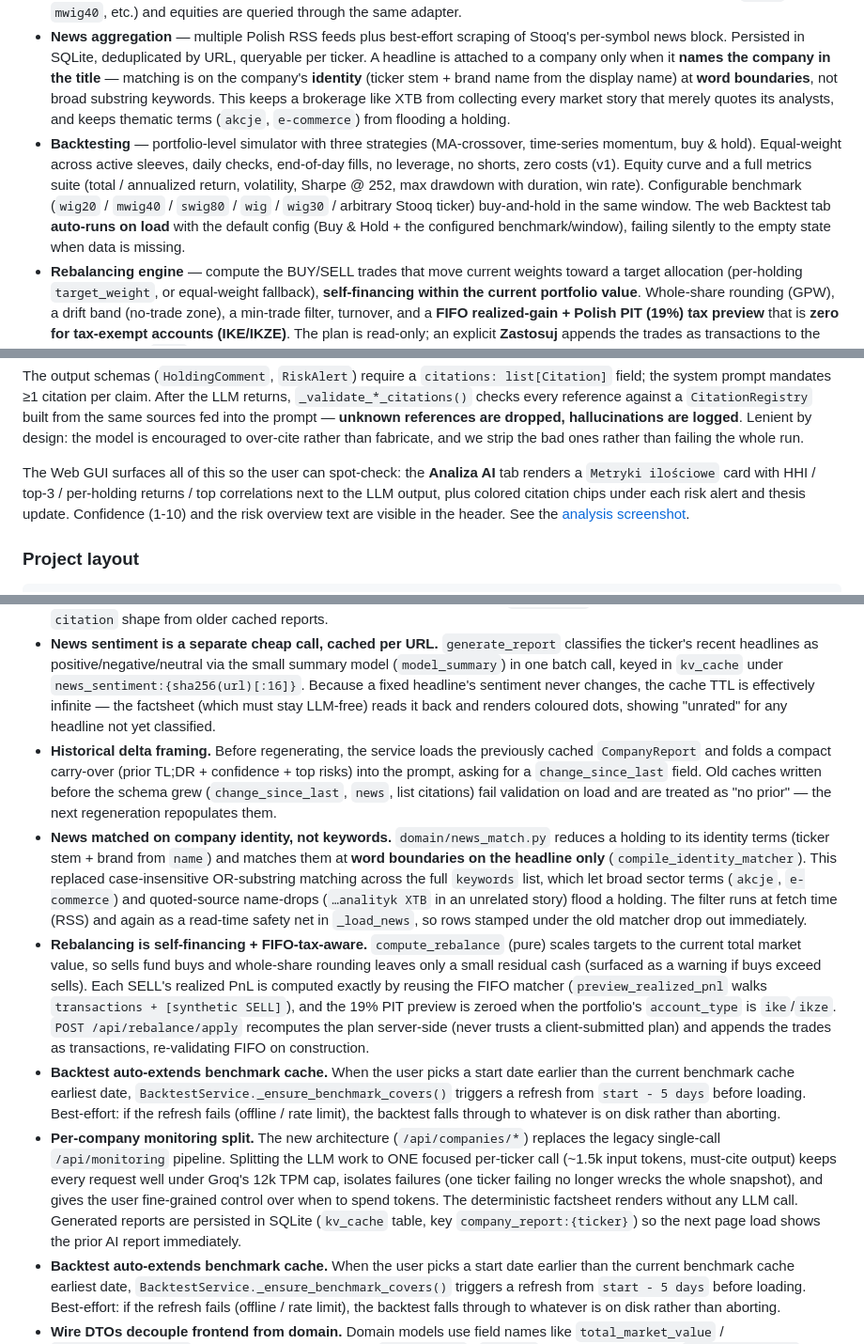
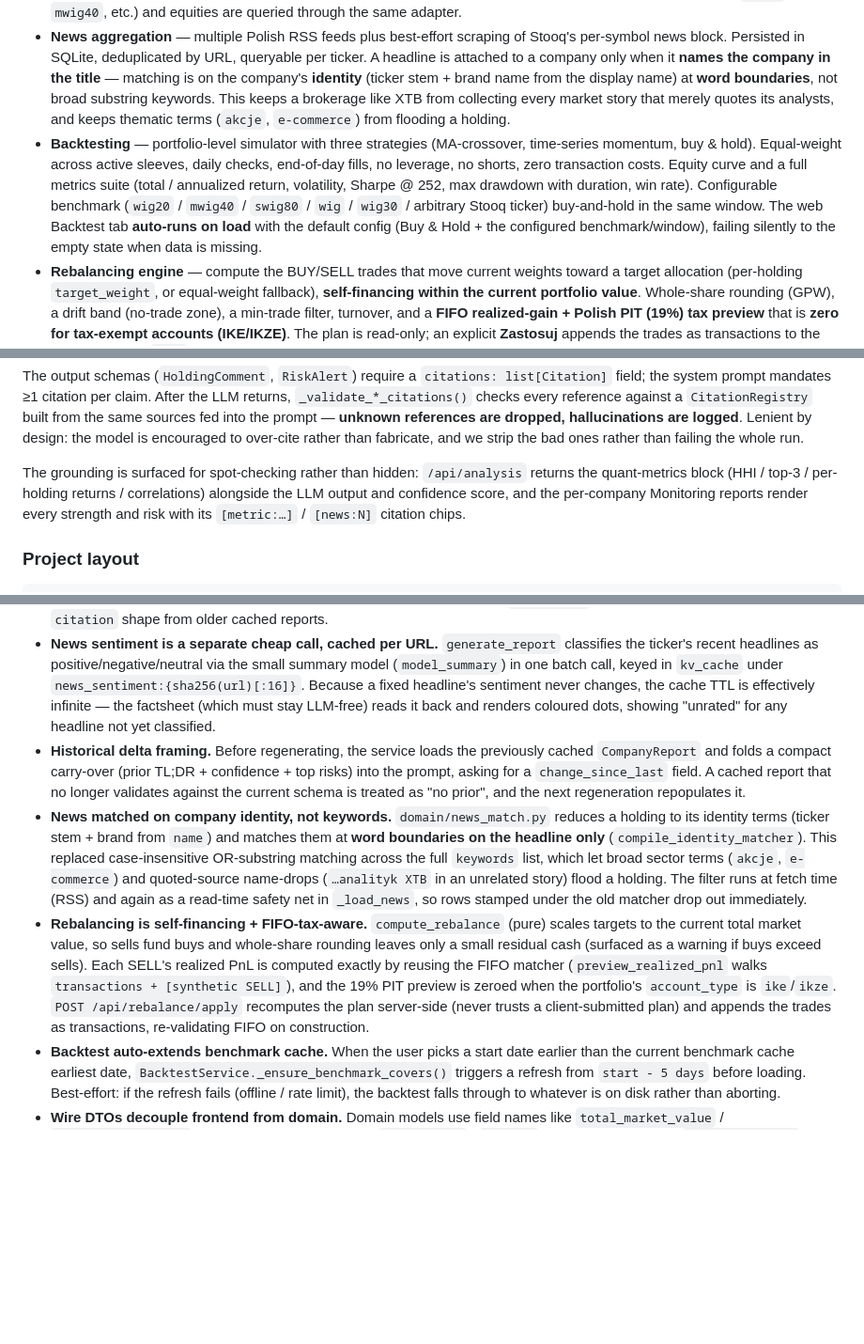
Before and after one commit to damiankot-engineering/investment_copilot, a Markdown page: README.md, 3 parts joined by grey strips. Shown at 94% size. Drawn GitHub-style; blank space fills up the shorter version.

```diff
--- a/README.md
+++ b/README.md
@@ -67,7 +64,7 @@ For automation / cron, see [CLI usage](#cli-usage). For full setup details and o
 - **Multi-portfolio** — keep several named portfolios as `portfolios/*.yaml` (filename stem = id; the configured `portfolio.yaml` is the `default`). A switcher in the dashboard top bar plus full create / rename / duplicate / delete (soft-delete to `.trash`) from the UI. Every portfolio-scoped API call carries `?portfolio=<id>`, resolved by a single dependency, so the whole backend is portfolio-aware. Each portfolio has an `account_type` (`standard` / `ike` / `ikze`) that drives tax treatment; the watchlist stays a single global list.
 - **Free, fast data** — daily OHLCV from Stooq for any GPW ticker (free API key required, see [API keys](#api-keys)). Indices (`wig20`, `mwig40`, etc.) and equities are queried through the same adapter.
 - **News aggregation** — multiple Polish RSS feeds plus best-effort scraping of Stooq's per-symbol news block. Persisted in SQLite, deduplicated by URL, queryable per ticker. A headline is attached to a company only when it **names the company in the title** — matching is on the company's **identity** (ticker stem + brand name from the display name) at **word boundaries**, not broad substring keywords. This keeps a brokerage like XTB from collecting every market story that merely quotes its analysts, and keeps thematic terms (`akcje`, `e-commerce`) from flooding a holding.
-- **Backtesting** — portfolio-level simulator with three strategies (MA-crossover, time-series momentum, buy & hold). Equal-weight across active sleeves, daily checks, end-of-day fills, no leverage, no shorts, zero costs (v1). Equity curve and a full metrics suite (total / annualized return, volatility, Sharpe @ 252, max drawdown with duration, win rate). Configurable benchmark (`wig20` / `mwig40` / `swig80` / `wig` / `wig30` / arbitrary Stooq ticker) buy-and-hold in the same window. The web Backtest tab **auto-runs on load** with the default config (Buy & Hold + the configured benchmark/window), failing silently to the empty state when data is missing.
+- **Backtesting** — portfolio-level simulator with three strategies (MA-crossover, time-series momentum, buy & hold). Equal-weight across active sleeves, daily checks, end-of-day fills, no leverage, no shorts, zero transaction costs. Equity curve and a full metrics suite (total / annualized return, volatility, Sharpe @ 252, max drawdown with duration, win rate). Configurable benchmark (`wig20` / `mwig40` / `swig80` / `wig` / `wig30` / arbitrary Stooq ticker) buy-and-hold in the same window. The web Backtest tab **auto-runs on load** with the default config (Buy & Hold + the configured benchmark/window), failing silently to the empty state when data is missing.
 - **Rebalancing engine** — compute the BUY/SELL trades that move current weights toward a target allocation (per-holding `target_weight`, or equal-weight fallback), **self-financing within the current portfolio value**. Whole-share rounding (GPW), a drift band (no-trade zone), a min-trade filter, turnover, and a **FIFO realized-gain + Polish PIT (19%) tax preview** that is **zero for tax-exempt accounts (IKE/IKZE)**. The plan is read-only; an explicit **Zastosuj** appends the trades as transactions to the portfolio (with a `.bak` backup). Portfolio-scoped like everything else.
 - **Groq copilot** — three structured analyses with Polish output: portfolio summary, risk alerts, thesis update. JSON-mode + Pydantic validation, automatic self-correction on schema violations, exponential backoff on transient errors, fast-fail on auth errors.
 - **Grounded analysis** — quantitative metrics (HHI, top-3 concentration, per-holding 30/90/252d returns, distance from 52w high, annualized volatility, beta vs benchmark, top pairwise correlations) are computed in Python and injected into the prompt; the LLM cites specific `metric:KEY` / `news:N` / `fundamentals:TICKER.field` / `previous_report:LABEL` references; hallucinated citations are stripped Python-side before the result reaches the user. The last 2 Markdown reports are folded back in as RAG context so each run is framed as a delta over prior assessments.
@@ -167,7 +164,7 @@ The LLM is treated as an **interpreter**, never a calculator. Three layers of gr
 
 The output schemas (`HoldingComment`, `RiskAlert`) require a `citations: list[Citation]` field; the system prompt mandates ≥1 citation per claim. After the LLM returns, `_validate_*_citations()` checks every reference against a `CitationRegistry` built from the same sources fed into the prompt — **unknown references are dropped, hallucinations are logged**. Lenient by design: the model is encouraged to over-cite rather than fabricate, and we strip the bad ones rather than failing the whole run.
 
-The Web GUI surfaces all of this so the user can spot-check: the **Analiza AI** tab renders a `Metryki ilościowe` card with HHI / top-3 / per-holding returns / top correlations next to the LLM output, plus colored citation chips under each risk alert and thesis update. Confidence (1-10) and the risk overview text are visible in the header. See the [analysis screenshot](docs/web-gui-analysis-screenshot.png).
+The grounding is surfaced for spot-checking rather than hidden: `/api/analysis` returns the quant-metrics block (HHI / top-3 / per-holding returns / correlations) alongside the LLM output and confidence score, and the per-company Monitoring reports render every strength and risk with its `[metric:…]` / `[news:N]` citation chips.
 
 ### Project layout
 
@@ -802,11 +799,9 @@ curl -s -X POST 'http://localhost:8000/api/rebalance/plan?portfolio=default' \
 - **Dividends scraped on a slow cadence.** BiznesRadar's `/dywidenda/{TICKER}` page is parsed into `DividendEvent`s and cached 7 days (dividend schedules rarely change), separate from the 24h fundamentals cache. Failures degrade silently to no dividend rows rather than faulting the monitoring calendar. The page's own "stopa dywidendy" column is JS-rendered (empty in static HTML), so the factsheet derives a **trailing yield** = latest fiscal-year dividend per share ÷ current close instead.
 - **Citations are a list, verified per key.** Each AI strength/risk bullet carries `citations: list[str]`; the prompt asks for ≥2 sources when the context provides them, and `_call_llm_narrative` keeps only the keys present in the per-ticker registry. A bullet that loses *some* citations survives with the valid subset; one that loses *all* of them is dropped as an unsupported claim. The renderer (React + standalone HTML) shows each surviving key as a `[metric:…]` chip and still accepts the legacy single-`citation` shape from older cached reports.
 - **News sentiment is a separate cheap call, cached per URL.** `generate_report` classifies the ticker's recent headlines as positive/negative/neutral via the small summary model (`model_summary`) in one batch call, keyed in `kv_cache` under `news_sentiment:{sha256(url)[:16]}`. Because a fixed headline's sentiment never changes, the cache TTL is effectively infinite — the factsheet (which must stay LLM-free) reads it back and renders coloured dots, showing "unrated" for any headline not yet classified.
-- **Historical delta framing.** Before regenerating, the service loads the previously cached `CompanyReport` and folds a compact carry-over (prior TL;DR + confidence + top risks) into the prompt, asking for a `change_since_last` field. Old caches written before the schema grew (`change_since_last`, `news`, list citations) fail validation on load and are treated as "no prior" — the next regeneration repopulates them.
+- **Historical delta framing.** Before regenerating, the service loads the previously cached `CompanyReport` and folds a compact carry-over (prior TL;DR + confidence + top risks) into the prompt, asking for a `change_since_last` field. A cached report that no longer validates against the current schema is treated as "no prior", and the next regeneration repopulates it.
 - **News matched on company identity, not keywords.** `domain/news_match.py` reduces a holding to its identity terms (ticker stem + brand from `name`) and matches them at **word boundaries on the headline only** (`compile_identity_matcher`). This replaced case-insensitive OR-substring matching across the full `keywords` list, which let broad sector terms (`akcje`, `e-commerce`) and quoted-source name-drops (`…analityk XTB` in an unrelated story) flood a holding. The filter runs at fetch time (RSS) and again as a read-time safety net in `_load_news`, so rows stamped under the old matcher drop out immediately.
 - **Rebalancing is self-financing + FIFO-tax-aware.** `compute_rebalance` (pure) scales targets to the current total market value, so sells fund buys and whole-share rounding leaves only a small residual cash (surfaced as a warning if buys exceed sells). Each SELL's realized PnL is computed exactly by reusing the FIFO matcher (`preview_realized_pnl` walks `transactions + [synthetic SELL]`), and the 19% PIT preview is zeroed when the portfolio's `account_type` is `ike`/`ikze`. `POST /api/rebalance/apply` recomputes the plan server-side (never trusts a client-submitted plan) and appends the trades as transactions, re-validating FIFO on construction.
-- **Backtest auto-extends benchmark cache.** When the user picks a start date earlier than the current benchmark cache earliest date, `BacktestService._ensure_benchmark_covers()` triggers a refresh from `start - 5 days` before loading. Best-effort: if the refresh fails (offline / rate limit), the backtest falls through to whatever is on disk rather than aborting.
-- **Per-company monitoring split.** The new architecture (`/api/companies/*`) replaces the legacy single-call `/api/monitoring` pipeline. Splitting the LLM work to ONE focused per-ticker call (~1.5k input tokens, must-cite output) keeps every request well under Groq's 12k TPM cap, isolates failures (one ticker failing no longer wrecks the whole snapshot), and gives the user fine-grained control over when to spend tokens. The deterministic factsheet renders without any LLM call. Generated reports are persisted in SQLite (`kv_cache` table, key `company_report:{ticker}`) so the next page load shows the prior AI report immediately.
 - **Backtest auto-extends benchmark cache.** When the user picks a start date earlier than the current benchmark cache earliest date, `BacktestService._ensure_benchmark_covers()` triggers a refresh from `start - 5 days` before loading. Best-effort: if the refresh fails (offline / rate limit), the backtest falls through to whatever is on disk rather than aborting.
 - **Wire DTOs decouple frontend from domain.** Domain models use field names like `total_market_value` / `unrealized_pnl_pct` (fractions); the frontend sees `total_value` / `pnl_pct` (percent). Adapters in `api/adapters.py` translate at the wire boundary so neither side has to care about the other's naming. Tickers come back in both forms (`ticker: 'pkn.pl'`, `display_ticker: 'PKN'`).
 - **Sync internals, threaded boundary.** Services and providers are synchronous (Stooq, Groq, BiznesRadar). The API wraps every pipeline call in `asyncio.to_thread`, which is enough for single-user local use. If you ever expose this beyond localhost, replace providers with async-native clients rather than keeping the thread pool growing.
```
Also changed, not shown: other parts of README.md (+18 -21 lines).
